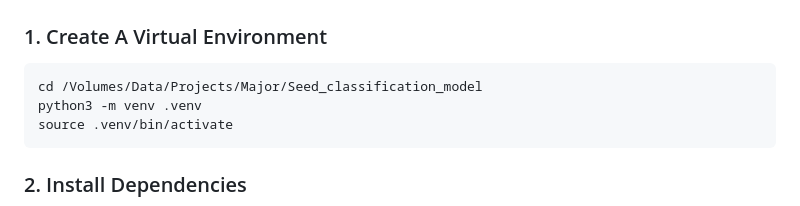
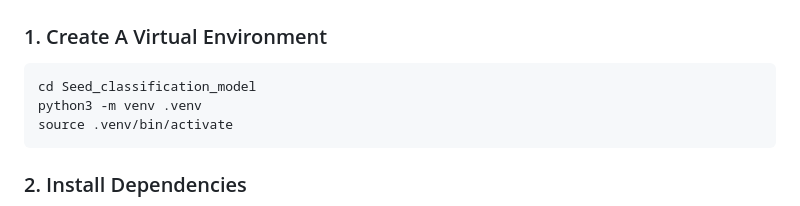
Before and after one commit to khushanpoptani/Seed_classification_model, a Markdown page: README.md, the part around the change. Rendered like a GitHub page.

````diff
--- a/README.md
+++ b/README.md
@@ -104,7 +104,7 @@ Seed_classification_model/
 ### 1. Create A Virtual Environment
 
 ```bash
-cd /Volumes/Data/Projects/Major/Seed_classification_model
+cd Seed_classification_model
 python3 -m venv .venv
 source .venv/bin/activate
 ```
````
